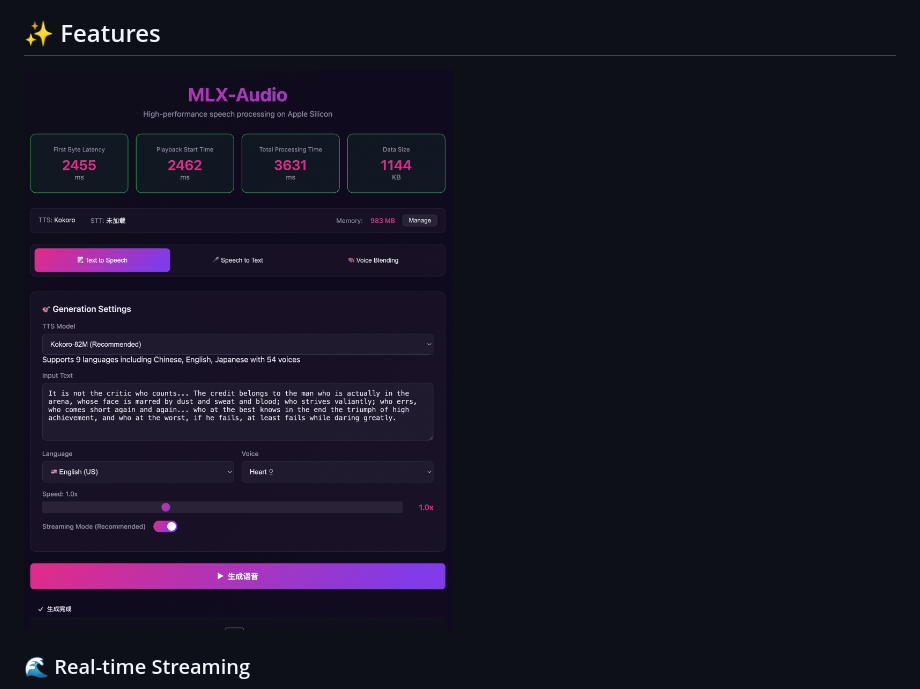
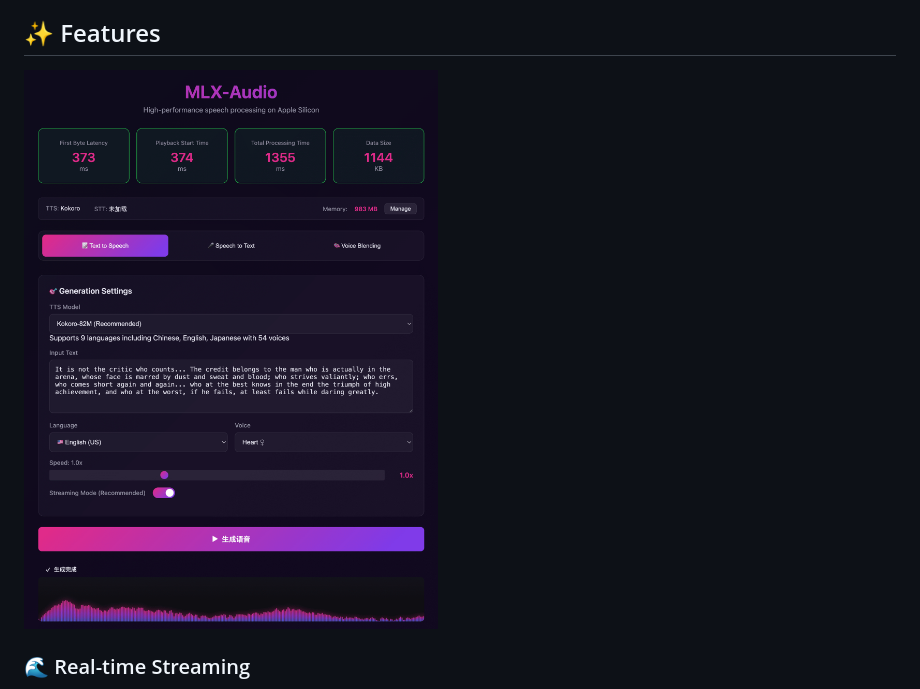
Before and after one commit to neosun100/mlx-audio, a Markdown page: README.md, the part around the change. Drawn GitHub-style; pictures changed too: docs/snapshot-v1.png (added).

Commit message:
更新UI截图为snapshot-v1.png

```diff
--- a/README.md
+++ b/README.md
@@ -24,7 +24,7 @@ Text-to-Speech (TTS) and Speech-to-Text (STT) library based on Apple's MLX frame
 
 ## ✨ Features
 
-![MLX-Audio Screenshot](docs/screenshot.png)
+![MLX-Audio Screenshot](docs/snapshot-v1.png)
 
 ### 🌊 Real-time Streaming
 - **Stream-as-you-generate** - First audio <500ms
```
